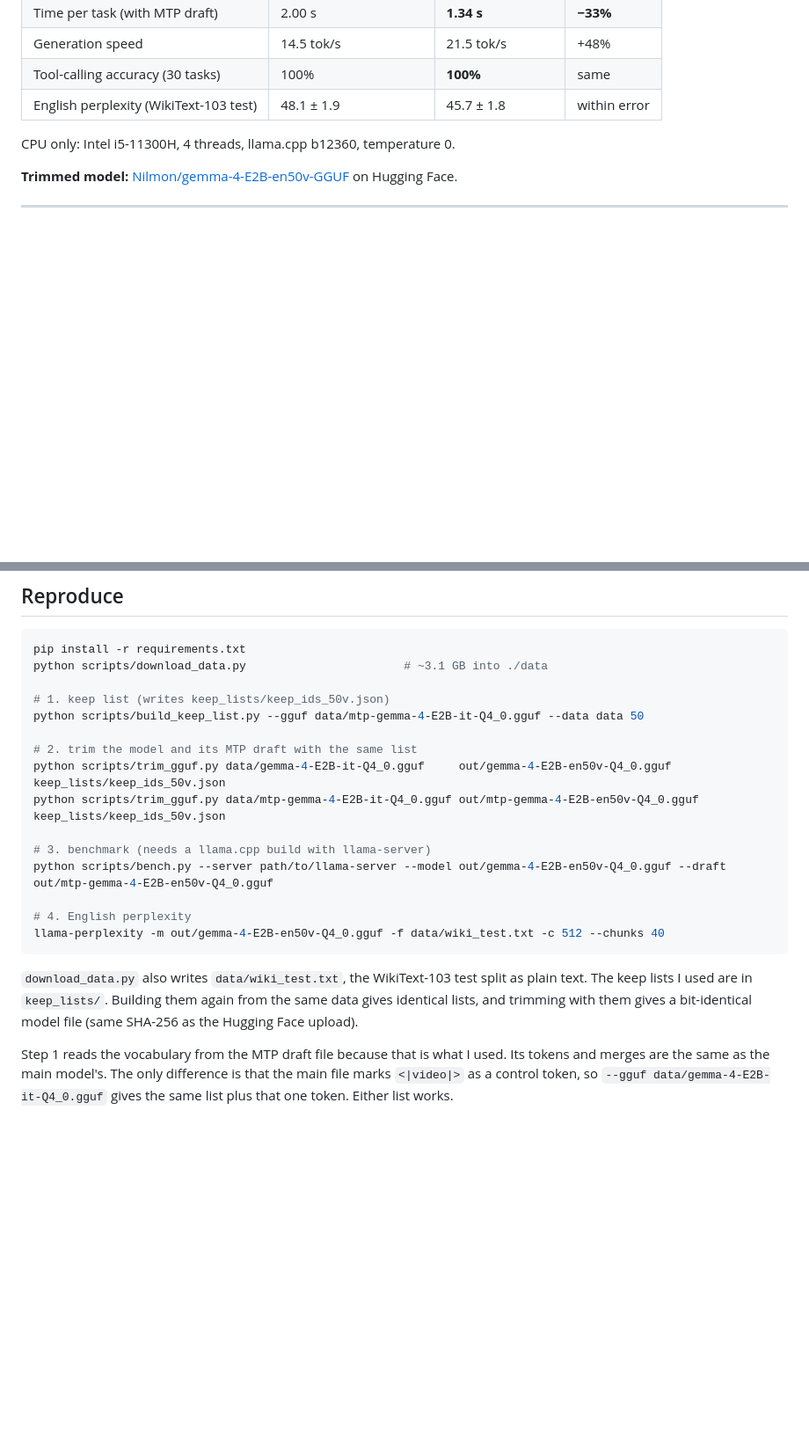
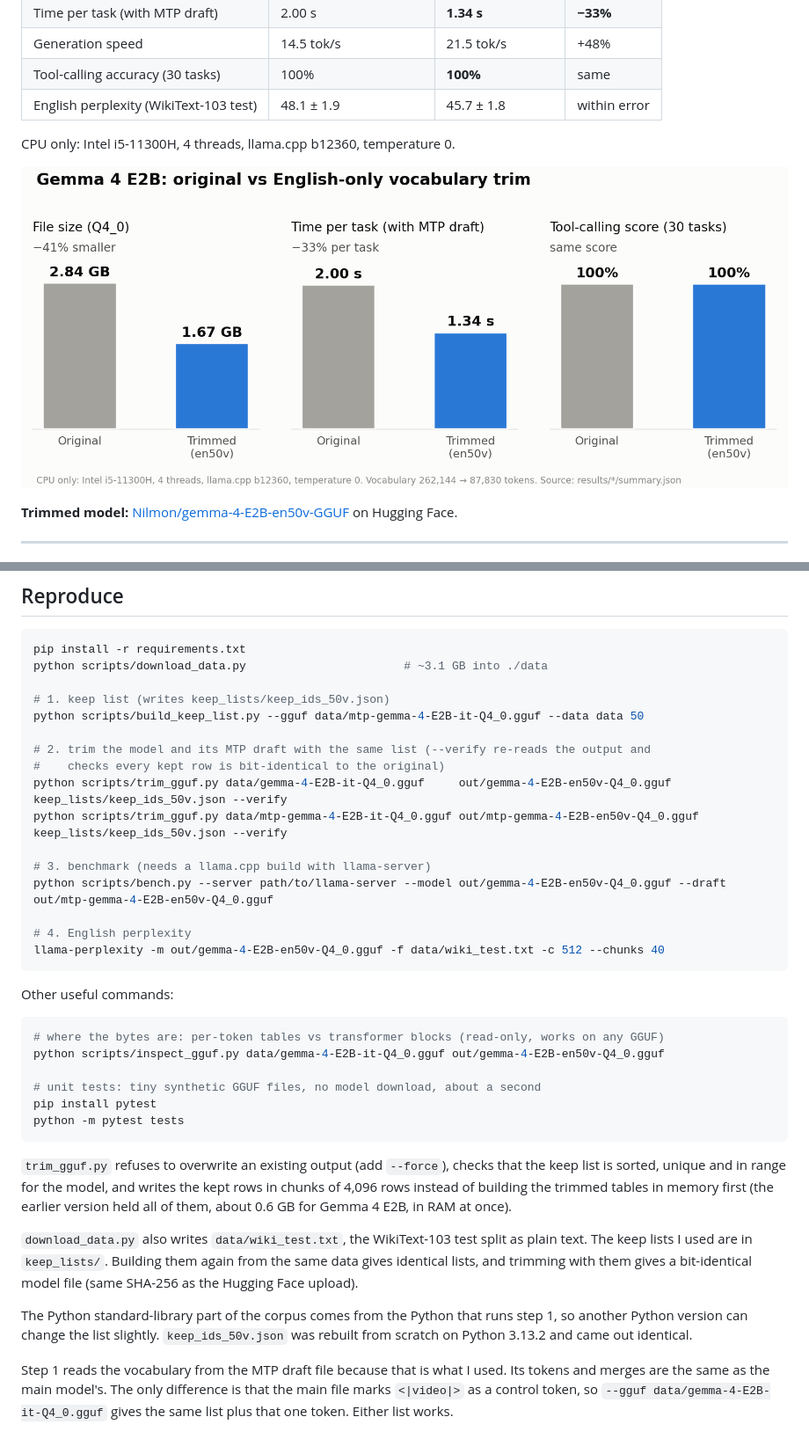
Before and after one commit to Nilanjan112233/llm-vocab-trimmer, a Markdown page: README.md, 2 parts joined by grey strips. Shown at 88% size. GitHub-like rendering; pictures changed too: docs/media/before_after.png (added); blank space fills up the shorter version.

Commit message:
README: before/after chart, how-it-works diagram, updated usage
The chart is drawn by docs/make_chart.py from results/*/summary.json.

````diff
--- a/README.md
+++ b/README.md
@@ -16,6 +16,8 @@ I applied it to Google's **Gemma 4 E2B** (4-bit, llama.cpp) for an on-device ass
 
 CPU only: Intel i5-11300H, 4 threads, llama.cpp b12360, temperature 0.
 
+![Original vs trimmed Gemma 4 E2B: file size 2.84 to 1.67 GB, time per task 2.00 to 1.34 s, tool-calling score 100% for both](docs/media/before_after.png)
+
 **Trimmed model:** [Nilmon/gemma-4-E2B-en50v-GGUF](https://huggingface.co/Nilmon/gemma-4-E2B-en50v-GGUF) on Hugging Face.
 
 ---
@@ -94,9 +108,10 @@ python scripts/download_data.py                       # ~3.1 GB into ./data
 # 1. keep list (writes keep_lists/keep_ids_50v.json)
 python scripts/build_keep_list.py --gguf data/mtp-gemma-4-E2B-it-Q4_0.gguf --data data 50
 
-# 2. trim the model and its MTP draft with the same list
-python scripts/trim_gguf.py data/gemma-4-E2B-it-Q4_0.gguf     out/gemma-4-E2B-en50v-Q4_0.gguf     keep_lists/keep_ids_50v.json
-python scripts/trim_gguf.py data/mtp-gemma-4-E2B-it-Q4_0.gguf out/mtp-gemma-4-E2B-en50v-Q4_0.gguf keep_lists/keep_ids_50v.json
+# 2. trim the model and its MTP draft with the same list (--verify re-reads the output and
+#    checks every kept row is bit-identical to the original)
+python scripts/trim_gguf.py data/gemma-4-E2B-it-Q4_0.gguf     out/gemma-4-E2B-en50v-Q4_0.gguf     keep_lists/keep_ids_50v.json --verify
+python scripts/trim_gguf.py data/mtp-gemma-4-E2B-it-Q4_0.gguf out/mtp-gemma-4-E2B-en50v-Q4_0.gguf keep_lists/keep_ids_50v.json --verify
 
 # 3. benchmark (needs a llama.cpp build with llama-server)
 python scripts/bench.py --server path/to/llama-server --model out/gemma-4-E2B-en50v-Q4_0.gguf --draft out/mtp-gemma-4-E2B-en50v-Q4_0.gguf
@@ -105,7 +120,22 @@ python scripts/bench.py --server path/to/llama-server --model out/gemma-4-E2B-en
 llama-perplexity -m out/gemma-4-E2B-en50v-Q4_0.gguf -f data/wiki_test.txt -c 512 --chunks 40
 ```
 
+Other useful commands:
+
+```bash
+# where the bytes are: per-token tables vs transformer blocks (read-only, works on any GGUF)
+python scripts/inspect_gguf.py data/gemma-4-E2B-it-Q4_0.gguf out/gemma-4-E2B-en50v-Q4_0.gguf
+
+# unit tests: tiny synthetic GGUF files, no model download, about a second
+pip install pytest
+python -m pytest tests
+```
+
+`trim_gguf.py` refuses to overwrite an existing output (add `--force`), checks that the keep list is sorted, unique and in range for the model, and writes the kept rows in chunks of 4,096 rows instead of building the trimmed tables in memory first (the earlier version held all of them, about 0.6 GB for Gemma 4 E2B, in RAM at once).
+
 `download_data.py` also writes `data/wiki_test.txt`, the WikiText-103 test split as plain text. The keep lists I used are in `keep_lists/`. Building them again from the same data gives identical lists, and trimming with them gives a bit-identical model file (same SHA-256 as the Hugging Face upload).
+
+The Python standard-library part of the corpus comes from the Python that runs step 1, so another Python version can change the list slightly. `keep_ids_50v.json` was rebuilt from scratch on Python 3.13.2 and came out identical.
 
 Step 1 reads the vocabulary from the MTP draft file because that is what I used. Its tokens and merges are the same as the main model's. The only difference is that the main file marks `<|video|>` as a control token, so `--gguf data/gemma-4-E2B-it-Q4_0.gguf` gives the same list plus that one token. Either list works.
 
````
Also changed, not shown: other parts of README.md (+12 -0 lines), 2 other files.
